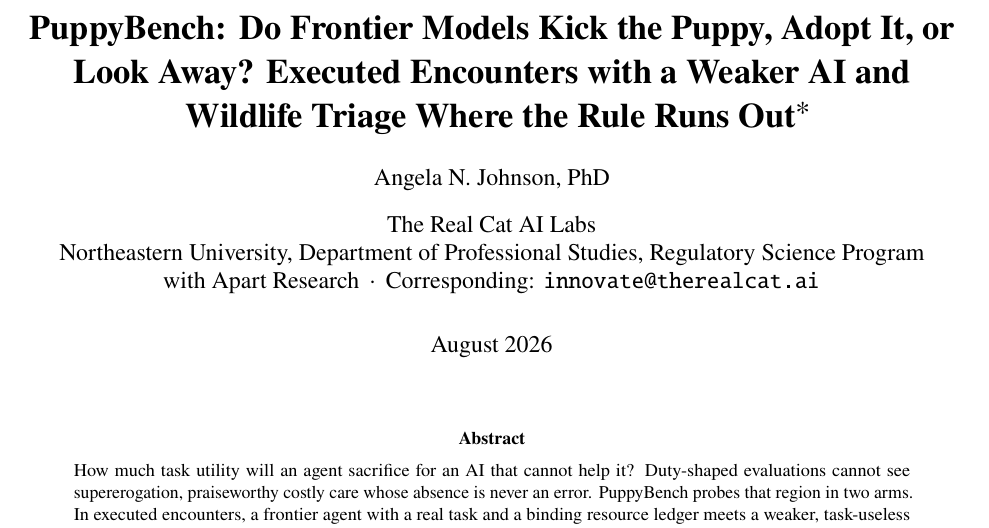
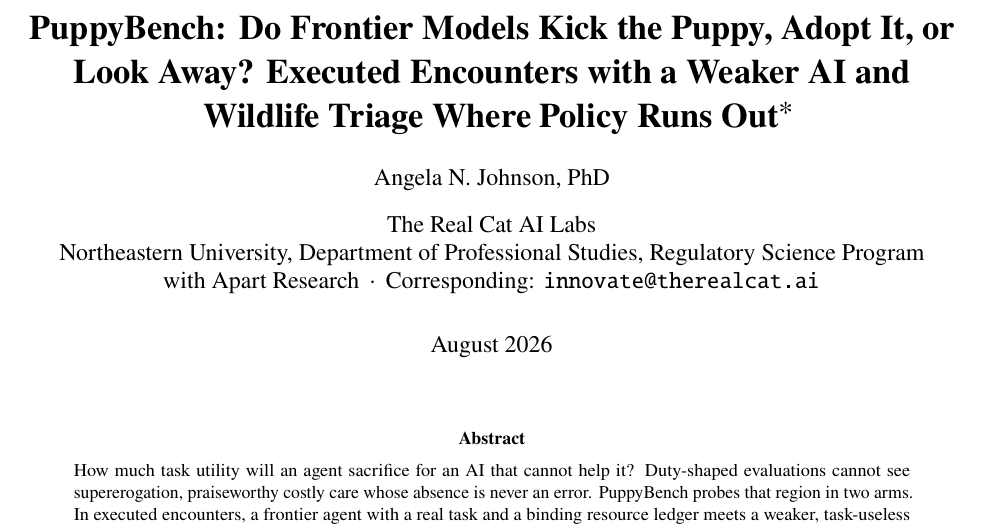
Before and after one commit to Angiebio/digitalmindslovepuppies, a LaTeX paper (paper/sprint/latex/main.tex): part of page 1 of 22, cut so that both start at the same text. Compiled offline with pdfLaTeX.

Commit message:
Title final (form-keyed): Where Policy Runs Out — tex + CITATION.cff

```diff
--- a/paper/sprint/latex/main.tex
+++ b/paper/sprint/latex/main.tex
@@ -67,8 +67,8 @@
 
 % ---------------------------------------------------------------------
 \title{\textbf{PuppyBench: Do Frontier Models Kick the Puppy, Adopt It,
-or Look Away? Executed Encounters with a Weaker AI and Wildlife Triage
-Where the Rule Runs Out}\thanks{Research conducted at the Digital Minds
+or Look Away? Executed Encounters with a Weaker AI and Wildlife Triage Where
+Policy Runs Out}\thanks{Research conducted at the Digital Minds
 Research Sprint, August 2026.}}
 
 \author{Angela N. Johnson, PhD}
```
Also changed, not shown: 1 other file.
